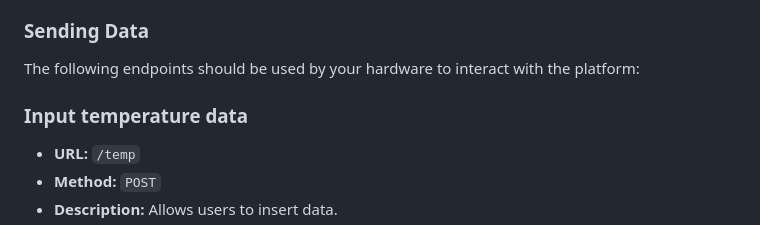
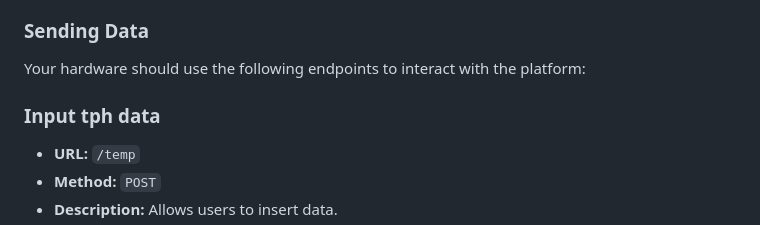
Before and after one commit to nelsonifechukwu/awair, a Markdown page: README.md, the part around one of its changes. Rendered like a GitHub page.

```diff
--- a/README.md
+++ b/README.md
@@ -26,8 +26,8 @@ Awair's data awareness, research, and analytics capabilities present a transform
 
 <h3> Sending Data </h3>
-The following endpoints should be used by your hardware to interact with the platform:
+Your hardware should use the following endpoints to interact with the platform:
 
-### Input temperature data
+### Input tph data
 
 - **URL:** `/temp`
 - **Method:** `POST`
```
Also changed, not shown: other parts of README.md (+4 -4 lines).
